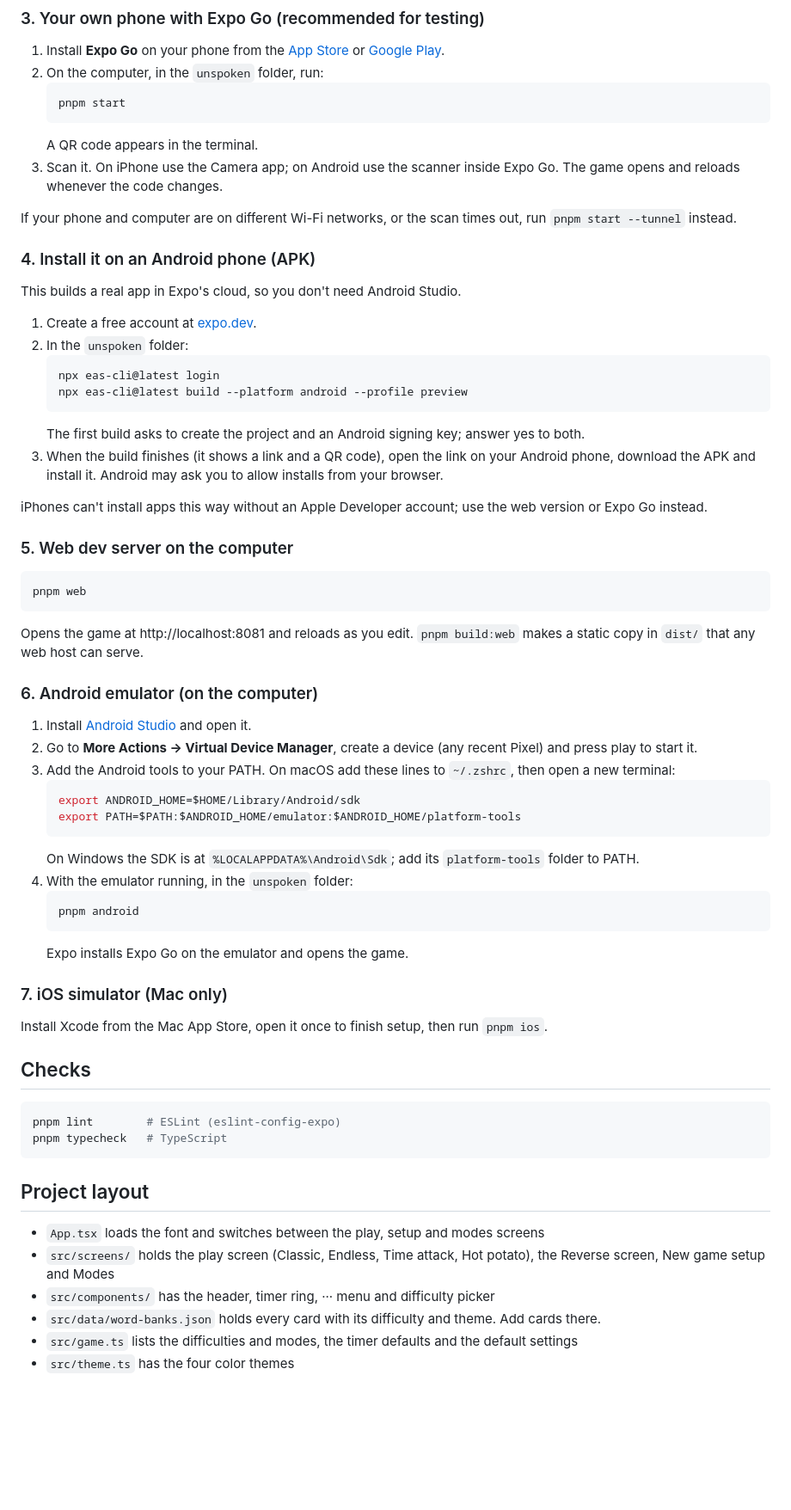
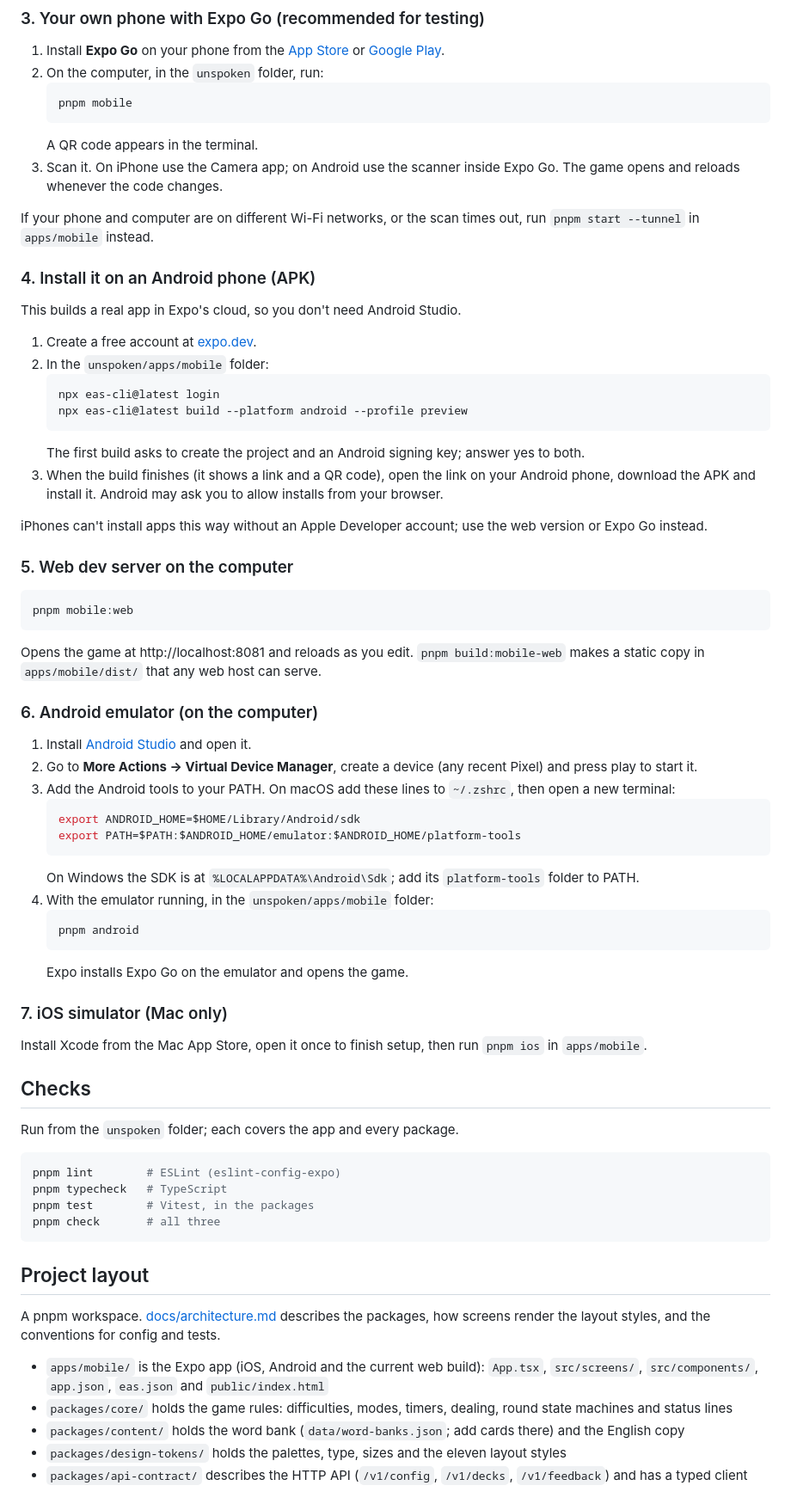
Before and after one commit to xsophiexu/unspoken, a Markdown page: README.md, the part around the change. Shown at 86% size. Drawn GitHub-style; blank space fills up the shorter version.

````diff
--- a/README.md
+++ b/README.md
@@ -55,19 +55,19 @@ Open https://claude.ai/artifact/SXDwUy3D3ZzAyVBZun3dq1 on your phone or computer
 1. Install **Expo Go** on your phone from the [App Store](https://apps.apple.com/app/expo-go/id982107779) or [Google Play](https://play.google.com/store/apps/details?id=host.exp.exponent).
 2. On the computer, in the `unspoken` folder, run:
    ```bash
-   pnpm start
+   pnpm mobile
    ```
    A QR code appears in the terminal.
 3. Scan it. On iPhone use the Camera app; on Android use the scanner inside Expo Go. The game opens and reloads whenever the code changes.
 
-If your phone and computer are on different Wi-Fi networks, or the scan times out, run `pnpm start --tunnel` instead.
+If your phone and computer are on different Wi-Fi networks, or the scan times out, run `pnpm start --tunnel` in `apps/mobile` instead.
 
 ### 4. Install it on an Android phone (APK)
 
 This builds a real app in Expo's cloud, so you don't need Android Studio.
 
 1. Create a free account at [expo.dev](https://expo.dev/signup).
-2. In the `unspoken` folder:
+2. In the `unspoken/apps/mobile` folder:
    ```bash
    npx eas-cli@latest login
    npx eas-cli@latest build --platform android --profile preview
@@ -80,10 +80,10 @@ iPhones can't install apps this way without an Apple Developer account; use the
 ### 5. Web dev server on the computer
 
 ```bash
-pnpm web
+pnpm mobile:web
 ```
 
-Opens the game at http://localhost:8081 and reloads as you edit. `pnpm build:web` makes a static copy in `dist/` that any web host can serve.
+Opens the game at http://localhost:8081 and reloads as you edit. `pnpm build:mobile-web` makes a static copy in `apps/mobile/dist/` that any web host can serve.
 
 ### 6. Android emulator (on the computer)
 
@@ -95,7 +95,7 @@ Opens the game at http://localhost:8081 and reloads as you edit. `pnpm build:web
    export PATH=$PATH:$ANDROID_HOME/emulator:$ANDROID_HOME/platform-tools
    ```
    On Windows the SDK is at `%LOCALAPPDATA%\Android\Sdk`; add its `platform-tools` folder to PATH.
-4. With the emulator running, in the `unspoken` folder:
+4. With the emulator running, in the `unspoken/apps/mobile` folder:
    ```bash
    pnpm android
    ```
@@ -103,20 +103,25 @@ Opens the game at http://localhost:8081 and reloads as you edit. `pnpm build:web
 
 ### 7. iOS simulator (Mac only)
 
-Install Xcode from the Mac App Store, open it once to finish setup, then run `pnpm ios`.
+Install Xcode from the Mac App Store, open it once to finish setup, then run `pnpm ios` in `apps/mobile`.
 
 ## Checks
+
+Run from the `unspoken` folder; each covers the app and every package.
 
 ```bash
 pnpm lint        # ESLint (eslint-config-expo)
 pnpm typecheck   # TypeScript
+pnpm test        # Vitest, in the packages
+pnpm check       # all three
 ```
 
 ## Project layout
 
-- `App.tsx` loads the font and switches between the play, setup and modes screens
-- `src/screens/` holds the play screen (Classic, Endless, Time attack, Hot potato), the Reverse screen, New game setup and Modes
-- `src/components/` has the header, timer ring, ··· menu and difficulty picker
-- `src/data/word-banks.json` holds every card with its difficulty and theme. Add cards there.
-- `src/game.ts` lists the difficulties and modes, the timer defaults and the default settings
-- `src/theme.ts` has the four color themes
+A pnpm workspace. [docs/architecture.md](docs/architecture.md) describes the packages, how screens render the layout styles, and the conventions for config and tests.
+
+- `apps/mobile/` is the Expo app (iOS, Android and the current web build): `App.tsx`, `src/screens/`, `src/components/`, `app.json`, `eas.json` and `public/index.html`
+- `packages/core/` holds the game rules: difficulties, modes, timers, dealing, round state machines and status lines
+- `packages/content/` holds the word bank (`data/word-banks.json`; add cards there) and the English copy
+- `packages/design-tokens/` holds the palettes, type, sizes and the eleven layout styles
+- `packages/api-contract/` describes the HTTP API (`/v1/config`, `/v1/decks`, `/v1/feedback`) and has a typed client
````
Also changed, not shown: docs/architecture.md (added, +146 -0 lines).
